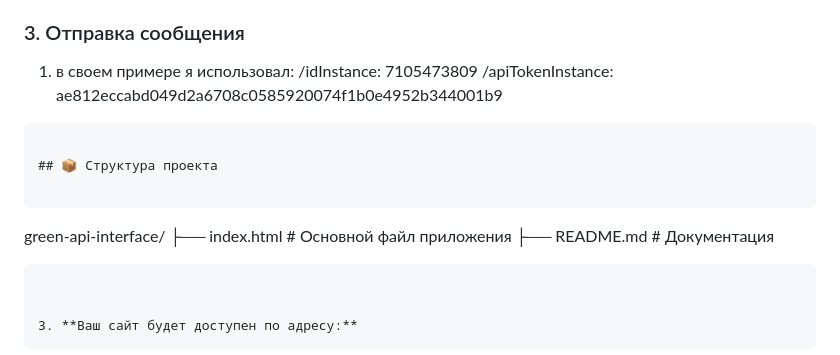
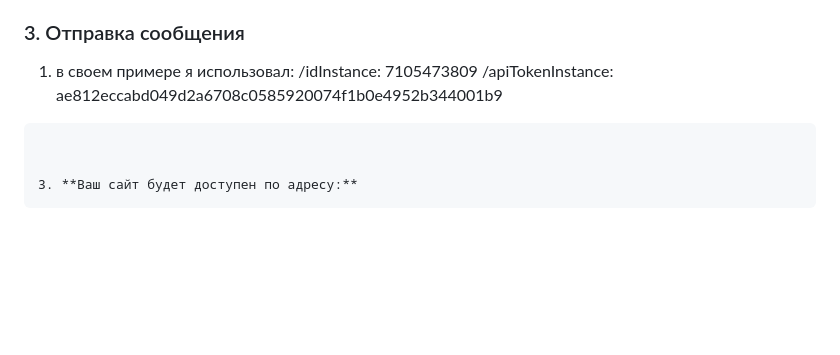
Before and after one commit to jfnjnfdvndfjvjndfvjn/green-api-interface, a Markdown page: README.md, the part around the change. Rendered like a GitHub page; blank space fills up the shorter version.

````diff
--- a/README.md
+++ b/README.md
@@ -32,16 +32,8 @@ HTML-страница с интеграцией GREEN-API для работы с
 
 ### 3. Отправка сообщения
 1. в своем примере я использовал:
-/idInstance: 7105473809
-/apiTokenInstance: ae812eccabd049d2a6708c0585920074f1b0e4952b344001b9
-```
-
-## 📦 Структура проекта
-
-```
-green-api-interface/
-├── index.html          # Основной файл приложения
-├── README.md           # Документация
+   /idInstance: 7105473809
+   /apiTokenInstance: ae812eccabd049d2a6708c0585920074f1b0e4952b344001b9
 ```
 
 
````
